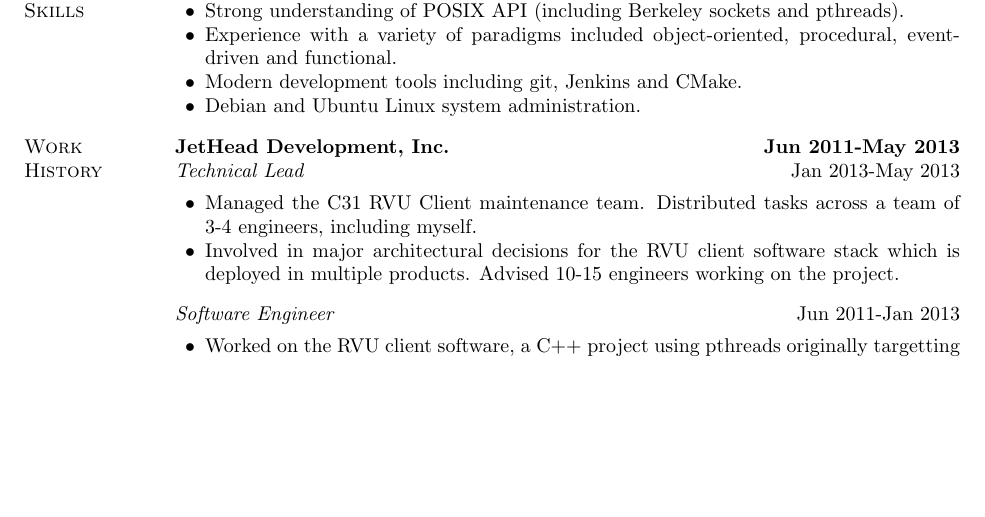
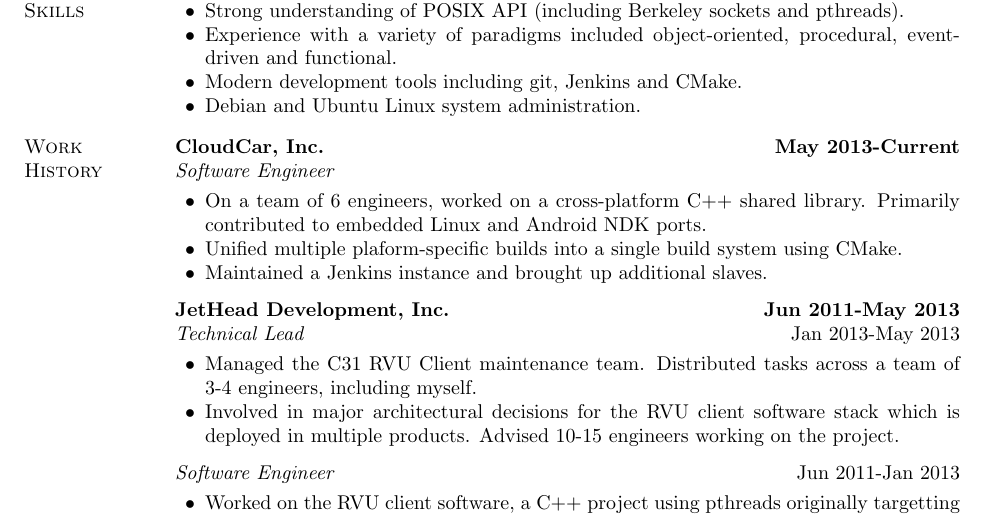
Before and after one commit to okorz001/resume, a LaTeX document (doc-lite.tex, which reads resume.tex): part of the page, cut so that both start at the same text, the shorter picture padded with empty space. Compiled offline with pdfLaTeX.

Commit message:
Add CloudCar

```diff
--- a/resume.tex
+++ b/resume.tex
@@ -38,6 +38,16 @@
 
 \section{Work History}
 \begin{lonelist}
+
+\item[] \textbf{CloudCar, Inc.} \hfill \textbf{May 2013-Current}\\
+  \textit{Software Engineer}
+  \begin{innerlist}
+  \item On a team of 6 engineers, worked on a cross-platform C++ shared
+      library. Primarily contributed to embedded Linux and Android NDK ports.
+  \item Unified multiple plaform-specific builds into a single build system
+      using CMake.
+  \item Maintained a Jenkins instance and brought up additional slaves.
+  \end{innerlist}
 
 \item[] \textbf{JetHead Development, Inc.} \hfill \textbf{Jun 2011-May 2013}\\
   \textit{Technical Lead} \hfill Jan 2013-May 2013
```
